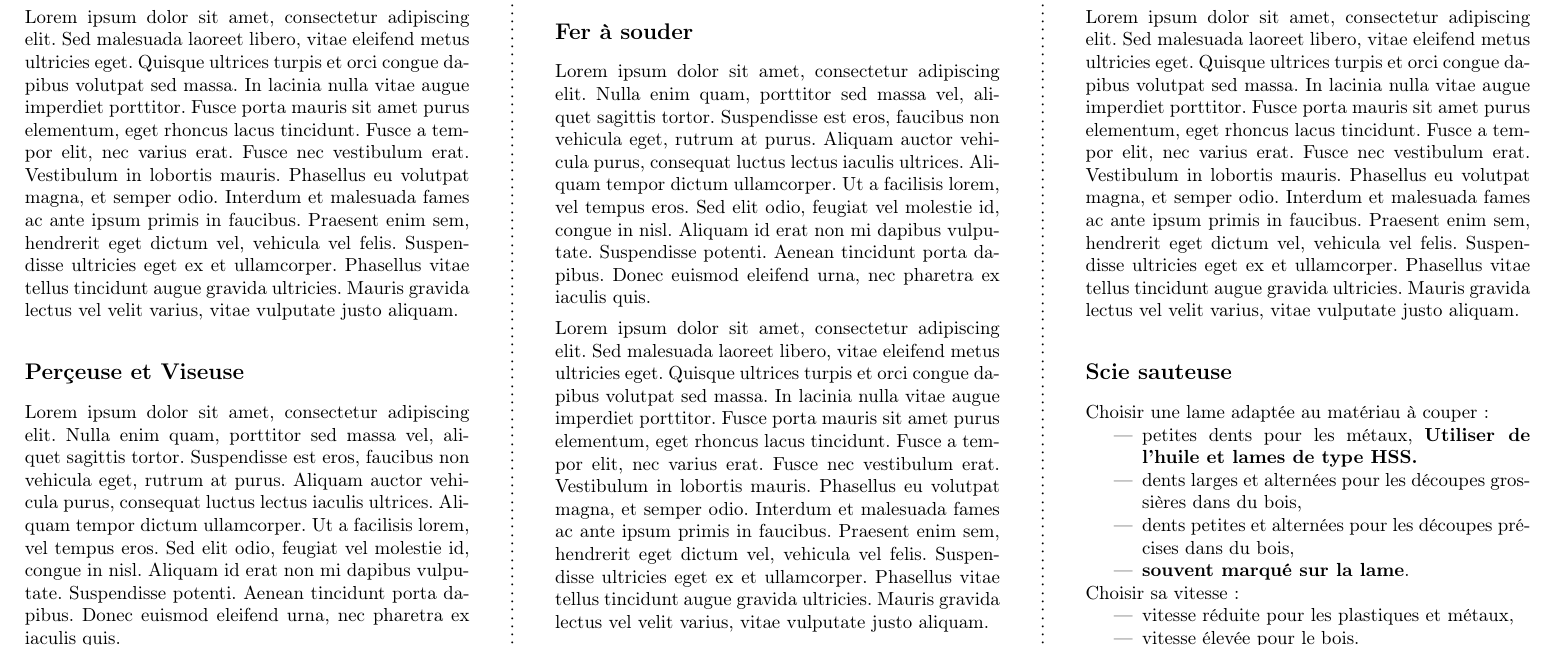
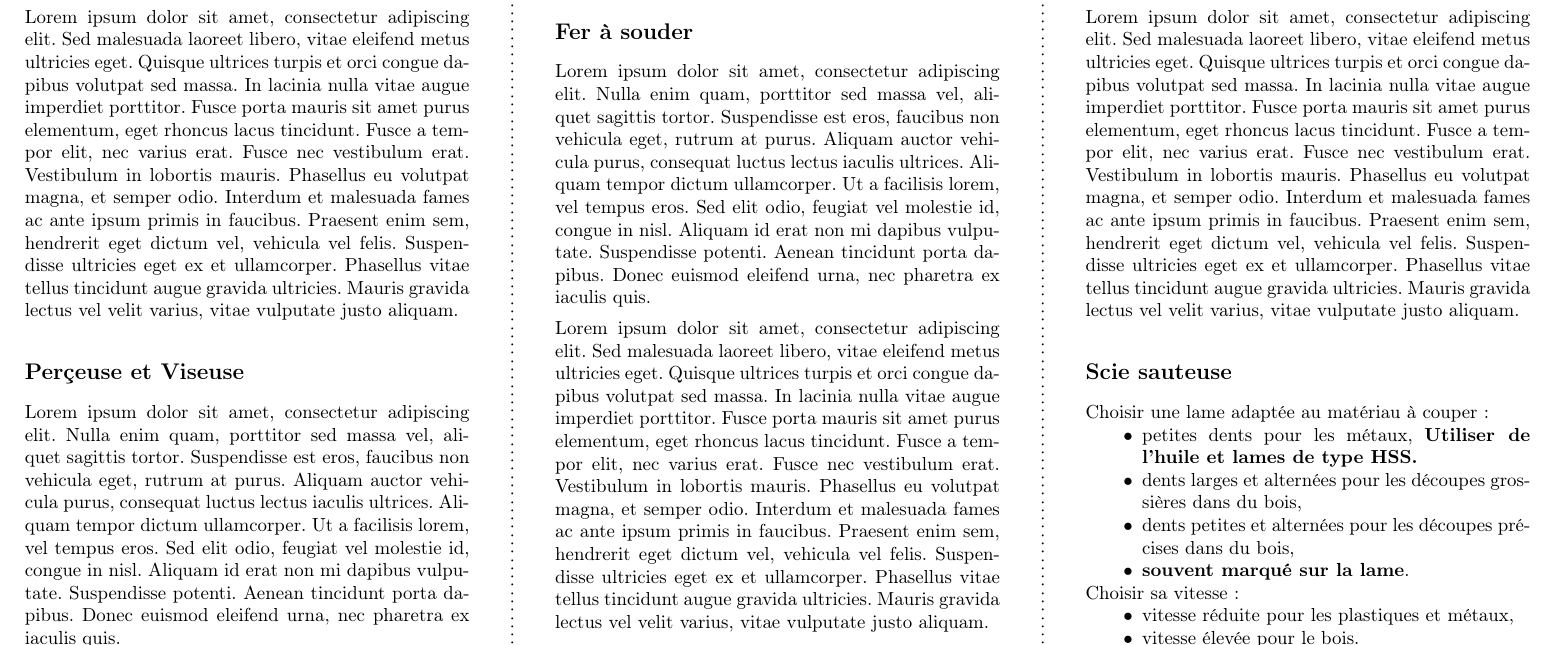
Before and after one commit to astups/cours, a LaTeX document (fiche_bricolage/brochure_bricolage.tex): part of page 2 of 2, cut so that both start at the same text. Compiled offline with pdfLaTeX.

Commit message:
[LaTeX] Changement du style des tirets pour le itemize

```diff
--- a/fiche_bricolage/brochure_bricolage.tex
+++ b/fiche_bricolage/brochure_bricolage.tex
@@ -6,6 +6,11 @@
 \usepackage{url}
 \usepackage{graphicx}
 \usepackage[francais]{babel}
+
+\AtBeginDocument{\def\labelitemi{$\bullet$}}
+\AtBeginDocument{\def\labelitemii{$\circ$}}
+\AtBeginDocument{\def\labelitemiii{--}}
+%\AtBeginDocument{\def\labelitemiv{$\bullet$}}
 
 \title{Conseils de Bricolage}
 \author{ASTUPS}
```
Also changed, not shown: fiche_bricolage/poster_bricolage.tex (+5 -0 lines), fiche_bricolage/brochure_bricolage.pdf, fiche_bricolage/poster_bricolage.pdf.
